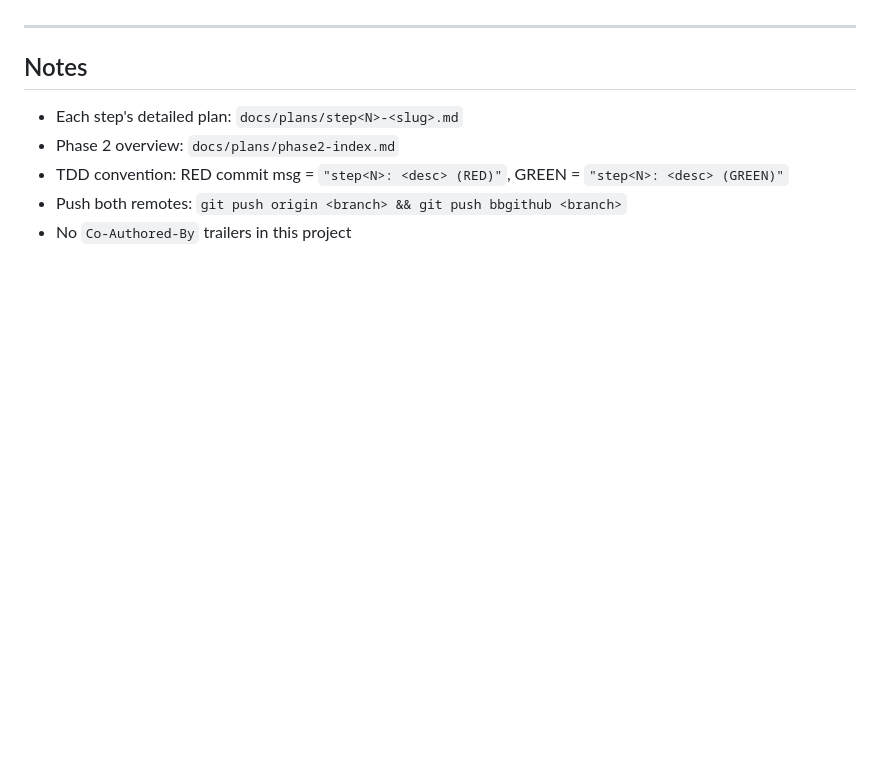
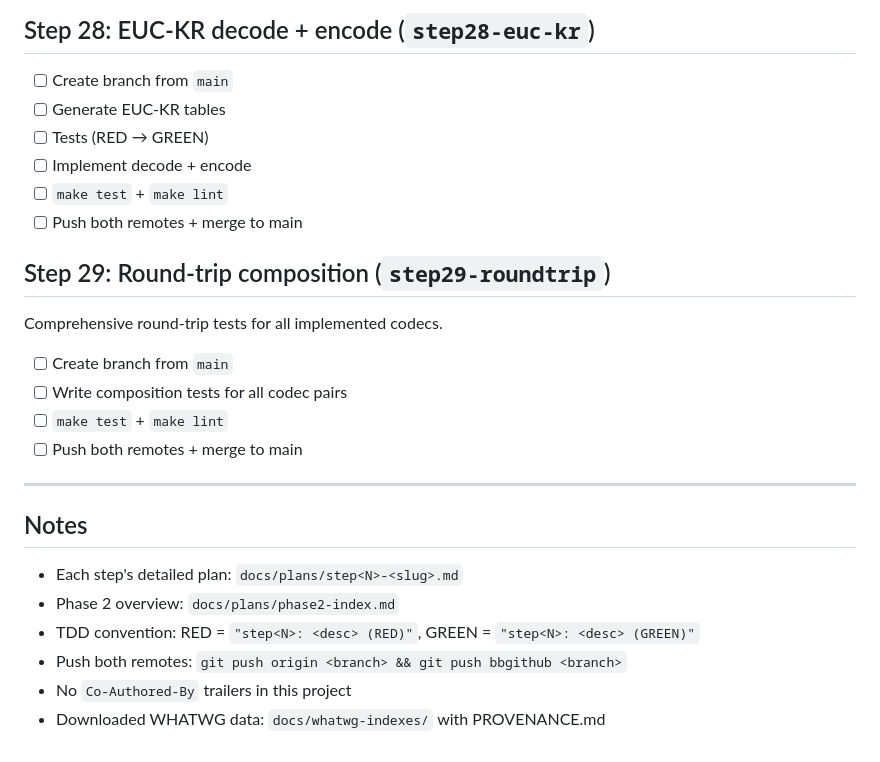
Before and after one commit to steve-downey/transcode, a Markdown page: docs/plans/phase2-checklist.md, the part around one of its changes. GitHub-like rendering; blank space fills up the shorter version.

```diff
--- a/docs/plans/phase2-checklist.md
+++ b/docs/plans/phase2-checklist.md
@@ -72,3 +163,20 @@ Mark items `[x]` as they complete. Read this file first when resuming work.
+## Step 28: EUC-KR decode + encode (`step28-euc-kr`)
+
+- [ ] Create branch from `main`
+- [ ] Generate EUC-KR tables
+- [ ] Tests (RED → GREEN)
+- [ ] Implement decode + encode
+- [ ] `make test` + `make lint`
+- [ ] Push both remotes + merge to main
+
+## Step 29: Round-trip composition (`step29-roundtrip`)
+
+Comprehensive round-trip tests for all implemented codecs.
+
+- [ ] Create branch from `main`
+- [ ] Write composition tests for all codec pairs
+- [ ] `make test` + `make lint`
+- [ ] Push both remotes + merge to main
 
 ---
 
@@ -76,6 +184,7 @@ Mark items `[x]` as they complete. Read this file first when resuming work.
 
 - Each step's detailed plan: `docs/plans/step<N>-<slug>.md`
 - Phase 2 overview: `docs/plans/phase2-index.md`
-- TDD convention: RED commit msg = `"step<N>: <desc> (RED)"`, GREEN = `"step<N>: <desc> (GREEN)"`
+- TDD convention: RED = `"step<N>: <desc> (RED)"`, GREEN = `"step<N>: <desc> (GREEN)"`
 - Push both remotes: `git push origin <branch> && git push bbgithub <branch>`
 - No `Co-Authored-By` trailers in this project
+- Downloaded WHATWG data: `docs/whatwg-indexes/` with PROVENANCE.md
```
Also changed, not shown: other parts of docs/plans/phase2-checklist.md (+111 -20 lines), docs/plans/phase2-index.md (added, +130 -0 lines), docs/plans/step17-iso-8859-tables.md (added, +169 -0 lines).
